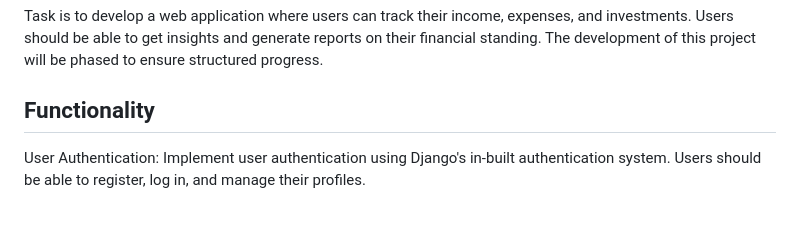
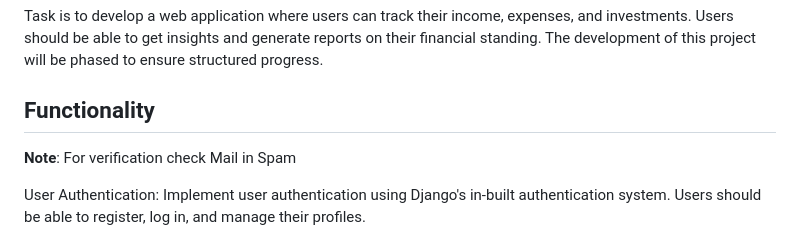
Before and after one commit to MAMTA137/FJ-BE-R2-Mamta-TSEC, a Markdown page: README.md, the part around the change. Rendered like a GitHub page; blank space fills up the shorter version.

```diff
--- a/README.md
+++ b/README.md
@@ -8,6 +8,7 @@ Users should be able to get insights and generate reports on their financial sta
 The development of this project will be phased to ensure structured progress.
 
 ## Functionality
+**Note**: For verification check Mail in Spam
 
 User Authentication: Implement user authentication using Django's in-built authentication system. Users should be able to register, log in, and manage their profiles.
 
```
